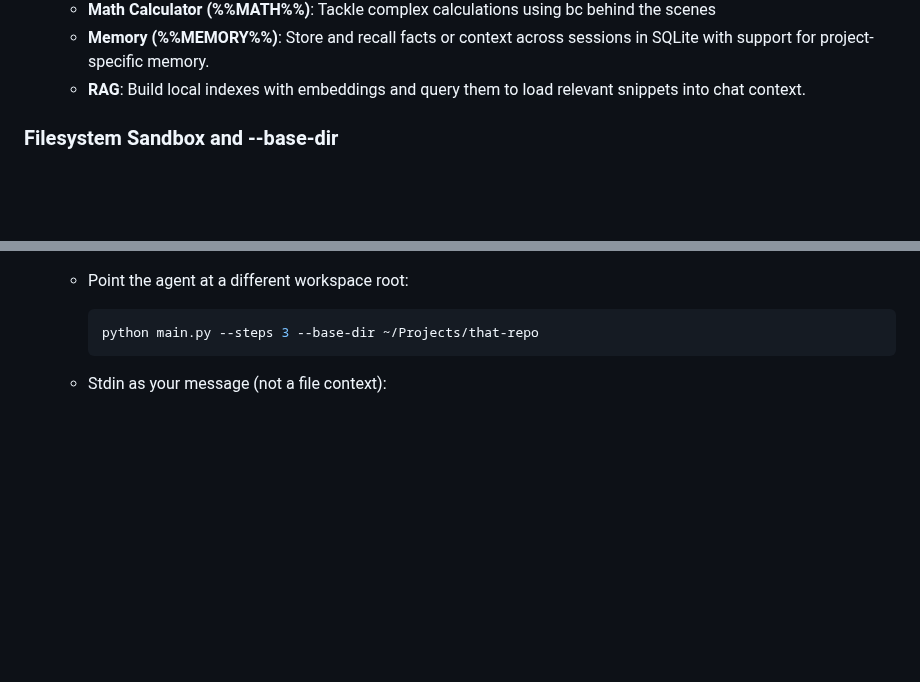
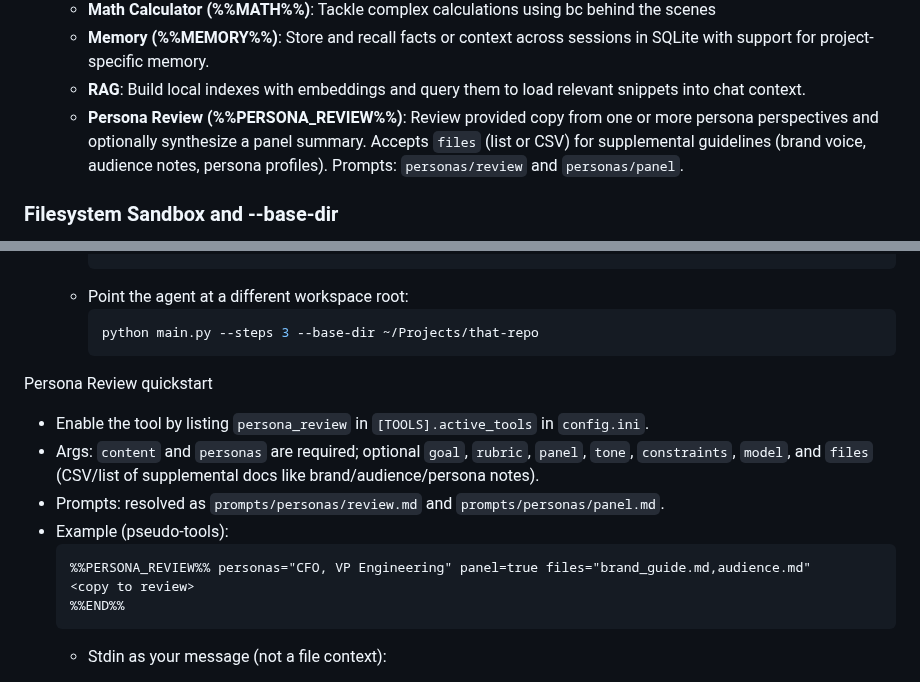
Before and after one commit to acasto/iptic-memex, a Markdown page: README.md, 2 parts joined by grey strips. Rendered like a GitHub page; blank space fills up the shorter version.

Commit message:
Updated README and AGENTS files.

````diff
--- a/README.md
+++ b/README.md
@@ -47,6 +47,7 @@ envisioned a device that would compress and store all of their knowledge. https:
   - **Math Calculator (%%MATH%%)**: Tackle complex calculations using bc behind the scenes
   - **Memory (%%MEMORY%%)**: Store and recall facts or context across sessions in SQLite with support for project-specific memory.
   - **RAG**: Build local indexes with embeddings and query them to load relevant snippets into chat context.
+  - **Persona Review (%%PERSONA_REVIEW%%)**: Review provided copy from one or more persona perspectives and optionally synthesize a panel summary. Accepts `files` (list or CSV) for supplemental guidelines (brand voice, audience notes, persona profiles). Prompts: `personas/review` and `personas/panel`.
 
 ### Filesystem Sandbox and --base-dir
 
@@ -238,6 +239,17 @@ See [INSTALL.md](INSTALL.md) for details on how to adjust requirements.txt as ne
     ```bash
     python main.py --steps 3 --base-dir ~/Projects/that-repo
     ```
+
+Persona Review quickstart
+- Enable the tool by listing `persona_review` in `[TOOLS].active_tools` in `config.ini`.
+- Args: `content` and `personas` are required; optional `goal`, `rubric`, `panel`, `tone`, `constraints`, `model`, and `files` (CSV/list of supplemental docs like brand/audience/persona notes).
+- Prompts: resolved as `prompts/personas/review.md` and `prompts/personas/panel.md`.
+- Example (pseudo-tools):
+  ```
+  %%PERSONA_REVIEW%% personas="CFO, VP Engineering" panel=true files="brand_guide.md,audience.md"
+  <copy to review>
+  %%END%%
+  ```
   - Stdin as your message (not a file context):
     - When passing `-f -`, the stdin text becomes the actual user message for the turn (it won’t appear wrapped in file tags). This keeps instructions clean and avoids the model echoing `<|results:stdin|>`.
     ```bash
````
Also changed, not shown: AGENTS.md (+8 -0 lines).
